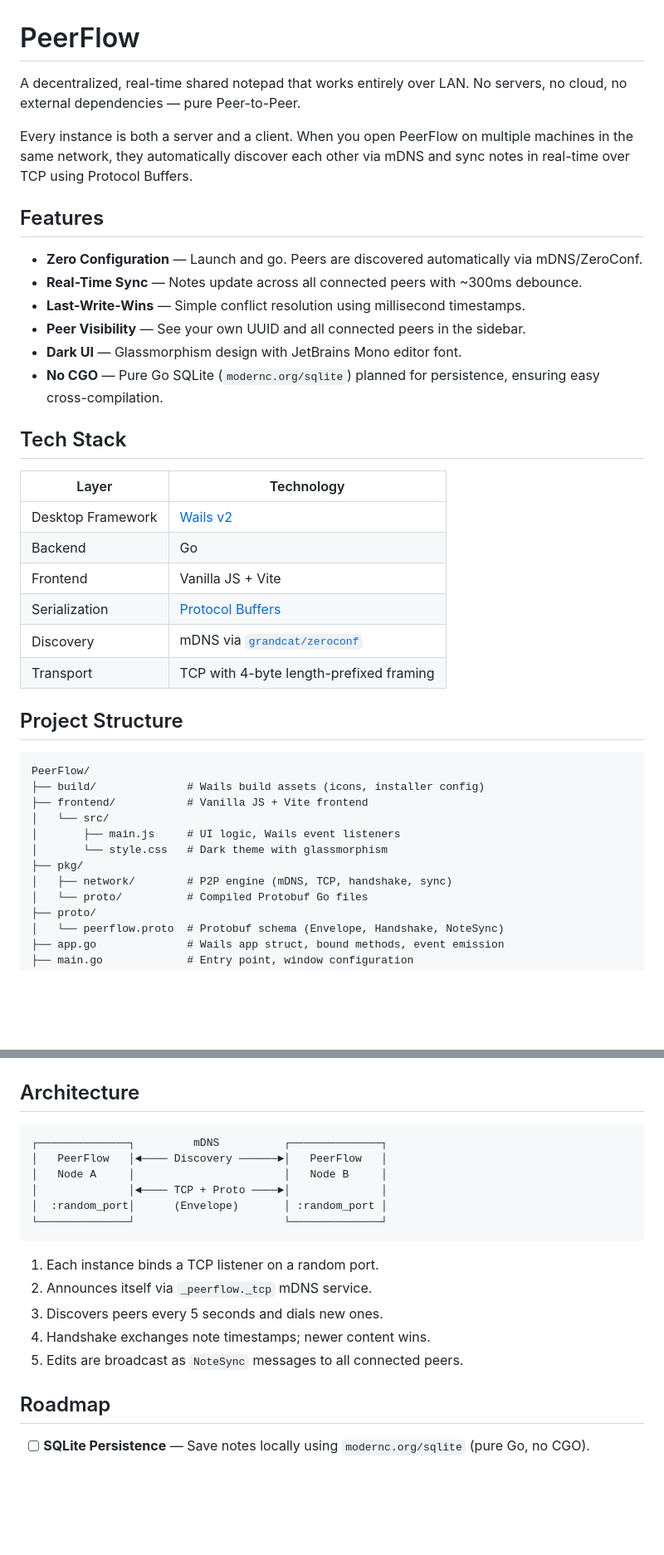
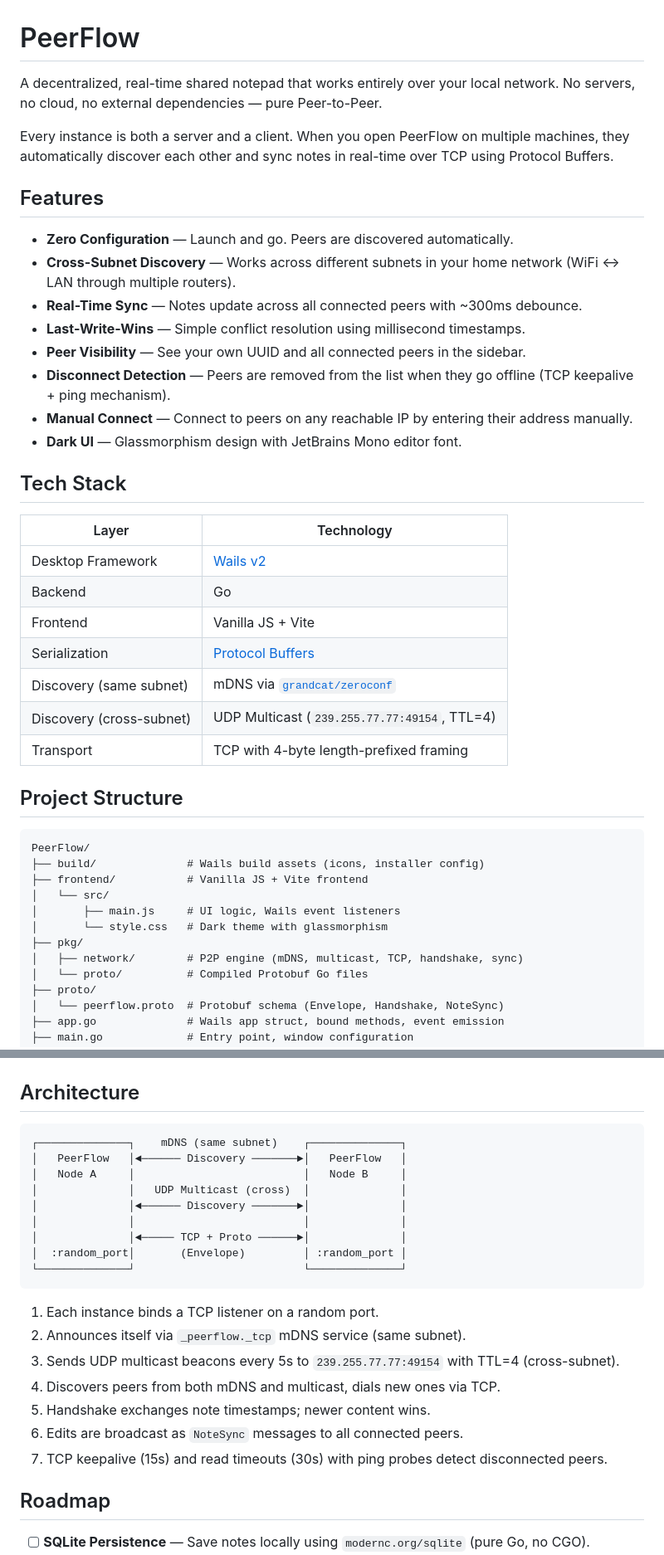
Before and after one commit to jonathanhecl/PeerFlow, a Markdown page: README.md, 2 parts joined by grey strips. Shown at 83% size. GitHub-like rendering; blank space fills up the shorter version.

Commit message:
docs: Update README to reflect cross-subnet discovery, disconnect detection, and manual connect features.

````diff
--- a/README.md
+++ b/README.md
@@ -1,17 +1,19 @@
 # PeerFlow
 
-A decentralized, real-time shared notepad that works entirely over LAN. No servers, no cloud, no external dependencies — pure Peer-to-Peer.
+A decentralized, real-time shared notepad that works entirely over your local network. No servers, no cloud, no external dependencies — pure Peer-to-Peer.
 
-Every instance is both a server and a client. When you open PeerFlow on multiple machines in the same network, they automatically discover each other via mDNS and sync notes in real-time over TCP using Protocol Buffers.
+Every instance is both a server and a client. When you open PeerFlow on multiple machines, they automatically discover each other and sync notes in real-time over TCP using Protocol Buffers.
 
 ## Features
 
-- **Zero Configuration** — Launch and go. Peers are discovered automatically via mDNS/ZeroConf.
+- **Zero Configuration** — Launch and go. Peers are discovered automatically.
+- **Cross-Subnet Discovery** — Works across different subnets in your home network (WiFi ↔ LAN through multiple routers).
 - **Real-Time Sync** — Notes update across all connected peers with ~300ms debounce.
 - **Last-Write-Wins** — Simple conflict resolution using millisecond timestamps.
 - **Peer Visibility** — See your own UUID and all connected peers in the sidebar.
+- **Disconnect Detection** — Peers are removed from the list when they go offline (TCP keepalive + ping mechanism).
+- **Manual Connect** — Connect to peers on any reachable IP by entering their address manually.
 - **Dark UI** — Glassmorphism design with JetBrains Mono editor font.
-- **No CGO** — Pure Go SQLite (`modernc.org/sqlite`) planned for persistence, ensuring easy cross-compilation.
 
 ## Tech Stack
 
@@ -21,7 +23,8 @@ Every instance is both a server and a client. When you open PeerFlow on multiple
 | Backend | Go |
 | Frontend | Vanilla JS + Vite |
 | Serialization | [Protocol Buffers](https://protobuf.dev) |
-| Discovery | mDNS via [`grandcat/zeroconf`](https://github.com/grandcat/zeroconf) |
+| Discovery (same subnet) | mDNS via [`grandcat/zeroconf`](https://github.com/grandcat/zeroconf) |
+| Discovery (cross-subnet) | UDP Multicast (`239.255.77.77:49154`, TTL=4) |
 | Transport | TCP with 4-byte length-prefixed framing |
 
 ## Project Structure
@@ -34,7 +37,7 @@ PeerFlow/
 │       ├── main.js     # UI logic, Wails event listeners
 │       └── style.css   # Dark theme with glassmorphism
 ├── pkg/
-│   ├── network/        # P2P engine (mDNS, TCP, handshake, sync)
+│   ├── network/        # P2P engine (mDNS, multicast, TCP, handshake, sync)
 │   └── proto/          # Compiled Protobuf Go files
 ├── proto/
 │   └── peerflow.proto  # Protobuf schema (Envelope, Handshake, NoteSync)
@@ -78,19 +81,24 @@ bash build.sh
 ## Architecture
 
 ```
-┌──────────────┐         mDNS          ┌──────────────┐
-│   PeerFlow   │◄──── Discovery ──────►│   PeerFlow   │
-│   Node A     │                       │   Node B     │
-│              │◄──── TCP + Proto ────►│              │
-│  :random_port│      (Envelope)       │ :random_port │
-└──────────────┘                       └──────────────┘
+┌──────────────┐    mDNS (same subnet)    ┌──────────────┐
+│   PeerFlow   │◄────── Discovery ───────►│   PeerFlow   │
+│   Node A     │                          │   Node B     │
+│              │   UDP Multicast (cross)  │              │
+│              │◄────── Discovery ───────►│              │
+│              │                          │              │
+│              │◄───── TCP + Proto ──────►│              │
+│  :random_port│       (Envelope)         │ :random_port │
+└──────────────┘                          └──────────────┘
 ```
 
 1. Each instance binds a TCP listener on a random port.
-2. Announces itself via `_peerflow._tcp` mDNS service.
-3. Discovers peers every 5 seconds and dials new ones.
-4. Handshake exchanges note timestamps; newer content wins.
-5. Edits are broadcast as `NoteSync` messages to all connected peers.
+2. Announces itself via `_peerflow._tcp` mDNS service (same subnet).
+3. Sends UDP multicast beacons every 5s to `239.255.77.77:49154` with TTL=4 (cross-subnet).
+4. Discovers peers from both mDNS and multicast, dials new ones via TCP.
+5. Handshake exchanges note timestamps; newer content wins.
+6. Edits are broadcast as `NoteSync` messages to all connected peers.
+7. TCP keepalive (15s) and read timeouts (30s) with ping probes detect disconnected peers.
 
 ## Roadmap
 
````
